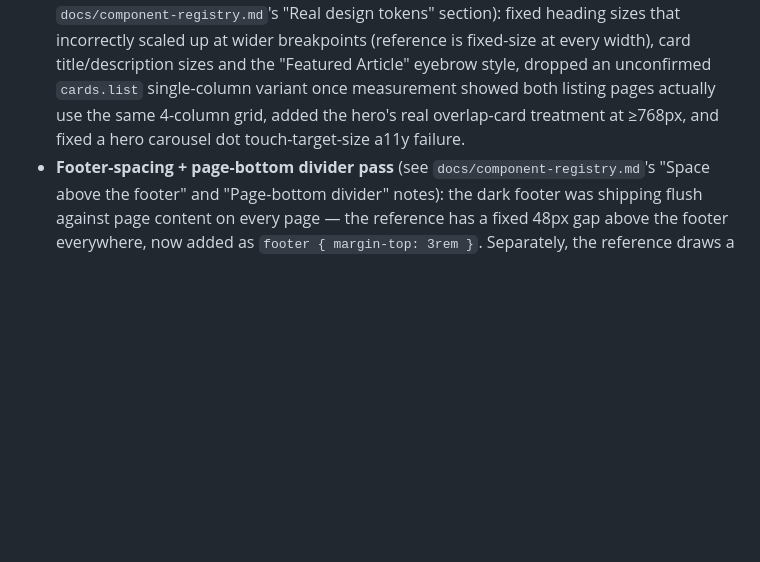
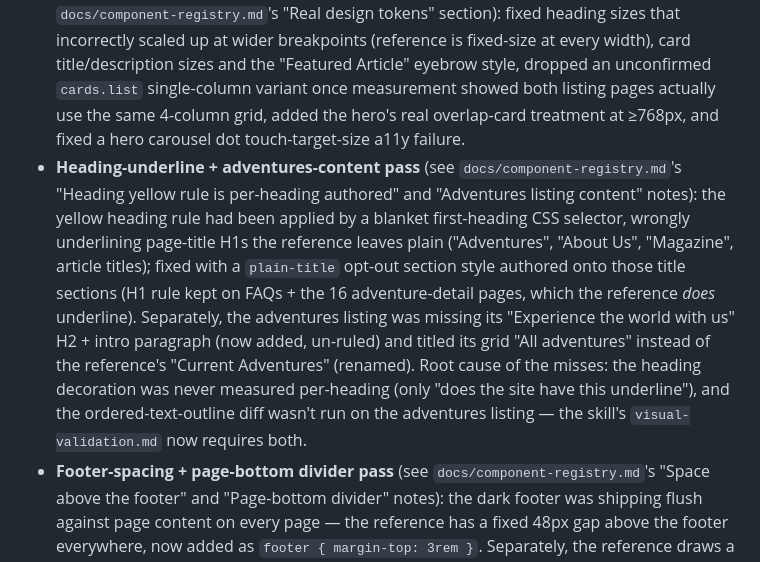
Before and after one commit to harishreddyct/wknd-ref-to-repli, a Markdown page: docs/page-registry.md, the part around the change. Drawn GitHub-style; blank space fills up the shorter version.

```diff
--- a/docs/page-registry.md
+++ b/docs/page-registry.md
@@ -53,5 +53,6 @@ So as of the current deployment:
 - **Bugs found and fixed** (see `docs/component-registry.md`'s DA authoring constraint note for the full root-cause explanation): header/footer CSS wasn't loading at all (JS-only import bug); `hero`'s single-image variant never rendered (missing `data-active`); the mobile nav toggle's expand/collapse logic was inverted; a hero CSS rule collapsed every single-image hero to zero height once pictures had to be div-wrapped for DA; `breadcrumbs`/`meta-list`/`filters`/`byline` all lost their styling because they were authored as native lists/plain text rather than div-row blocks (rebuilt as real blocks); footer social-icon `aria-label`s were being stripped (now set client-side); a heading-level skip (h1→h3) in article bodies; `aria-label` on plain content anchors is *always* stripped by DA regardless of block context (confirmed directly) — the "Read More" CTA's SEO link-text issue was fixed by making the visible text descriptive ("Read Camping in Western Australia"), not by adding an aria-label; plus an earlier color-contrast failure, two touch-target-size failures, and a missing `<h2>` heading-order gap from the very first mock-content pass.
 - **Lighthouse CLS noise**: one measurement run showed a spurious CLS regression on two pages when testing against the live CDN over a real network; re-running the exact same audit immediately after returned a perfect score. Treated as lab-data network variance, not a real defect. The same was seen with a one-off performance dip to 71 on `/` in one run; a re-run returned to 93.
 - **Visual redesign pass** (this project initially shipped with invented placeholder colors/type/layout, later corrected against the reference's real computed styles — see `docs/component-registry.md`'s "Real design tokens" section): fixed heading sizes that incorrectly scaled up at wider breakpoints (reference is fixed-size at every width), card title/description sizes and the "Featured Article" eyebrow style, dropped an unconfirmed `cards.list` single-column variant once measurement showed both listing pages actually use the same 4-column grid, added the hero's real overlap-card treatment at ≥768px, and fixed a hero carousel dot touch-target-size a11y failure.
+- **Heading-underline + adventures-content pass** (see `docs/component-registry.md`'s "Heading yellow rule is per-heading authored" and "Adventures listing content" notes): the yellow heading rule had been applied by a blanket first-heading CSS selector, wrongly underlining page-title H1s the reference leaves plain ("Adventures", "About Us", "Magazine", article titles); fixed with a `plain-title` opt-out section style authored onto those title sections (H1 rule kept on FAQs + the 16 adventure-detail pages, which the reference *does* underline). Separately, the adventures listing was missing its "Experience the world with us" H2 + intro paragraph (now added, un-ruled) and titled its grid "All adventures" instead of the reference's "Current Adventures" (renamed). Root cause of the misses: the heading decoration was never measured per-heading (only "does the site have this underline"), and the ordered-text-outline diff wasn't run on the adventures listing — the skill's `visual-validation.md` now requires both.
 - **Footer-spacing + page-bottom divider pass** (see `docs/component-registry.md`'s "Space above the footer" and "Page-bottom divider" notes): the dark footer was shipping flush against page content on every page — the reference has a fixed 48px gap above the footer everywhere, now added as `footer { margin-top: 3rem }`. Separately, the reference draws a thin content-width `#ebebeb` rule between the last content and the footer on the adventures listing and the five magazine articles (not on home/faqs/about-us/detail); reproduced as a `separator` section style authored onto exactly those pages. Both misses came from measuring each block's own box but never the seam between the last block and the global footer — the skill's `visual-validation.md`/`discovery-process.md` now require measuring region seams (content→footer gap + any page-bottom divider) as their own audit target.
 - **FAQ + About Us correction pass** (see `docs/component-registry.md`'s "FAQ + About Us mismatches found in a later dedicated pass" note for the full list and the skill rules it drove): FAQ questions rebuilt as a collapsed `accordion`, "Need more help?" moved into a right rail at ≥1200px, the full-bleed hero banner replaced with a plain inline ~3:2 image, and the missing FAQ intro paragraph restored; About Us `team` cards re-measured and corrected (164px portraits, uppercase role line, three dark social icon buttons, shared 4-column grid with the invented `guides` variant removed), the "Our Contributors" heading and both section intro paragraphs fixed. The earlier FAQ heading-order handling (h1→h3 skip "fixed" by relocating "Need more help?" to the top of the page) is **no longer a deviation**: the accordion questions are `<h2>`, so the outline is gap-free in document order and no content is relocated.
```
Also changed, not shown: docs/component-registry.md (+4 -0 lines).
